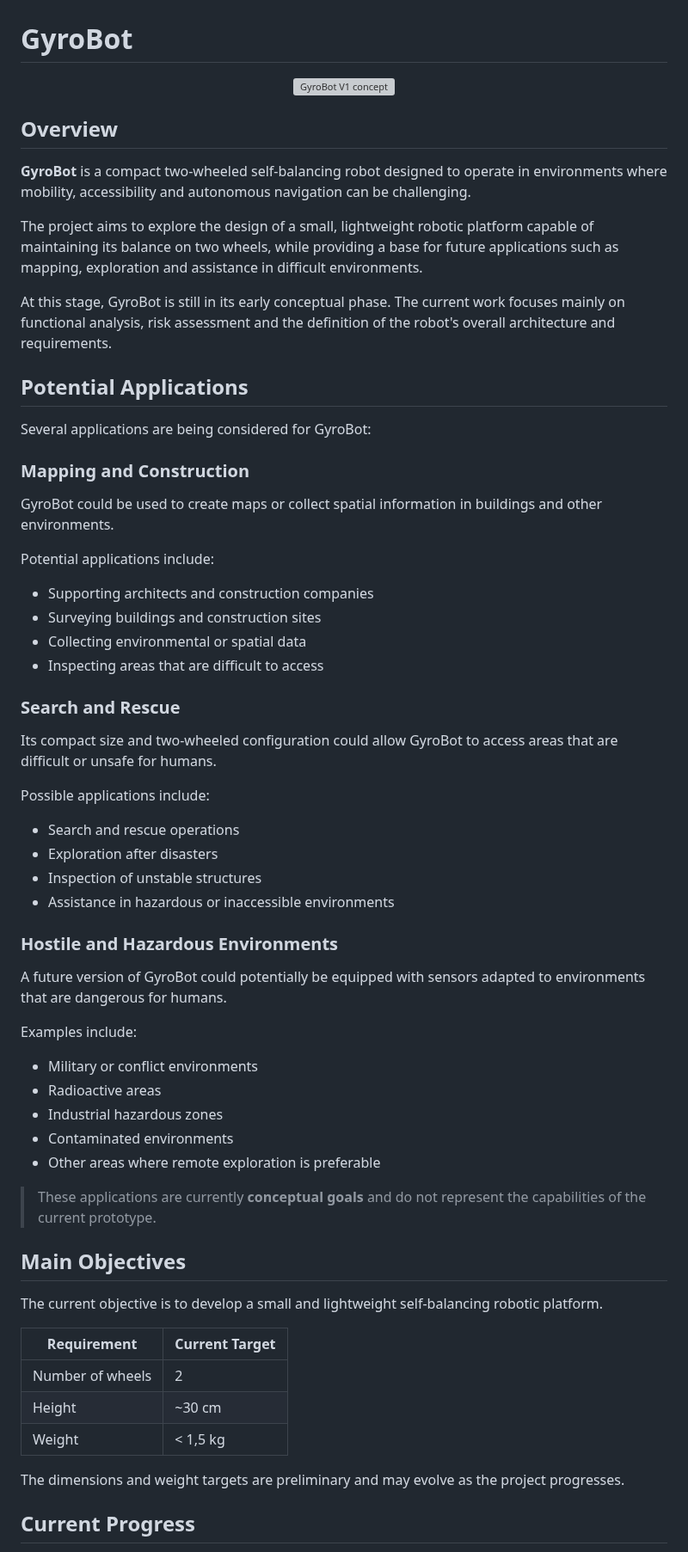
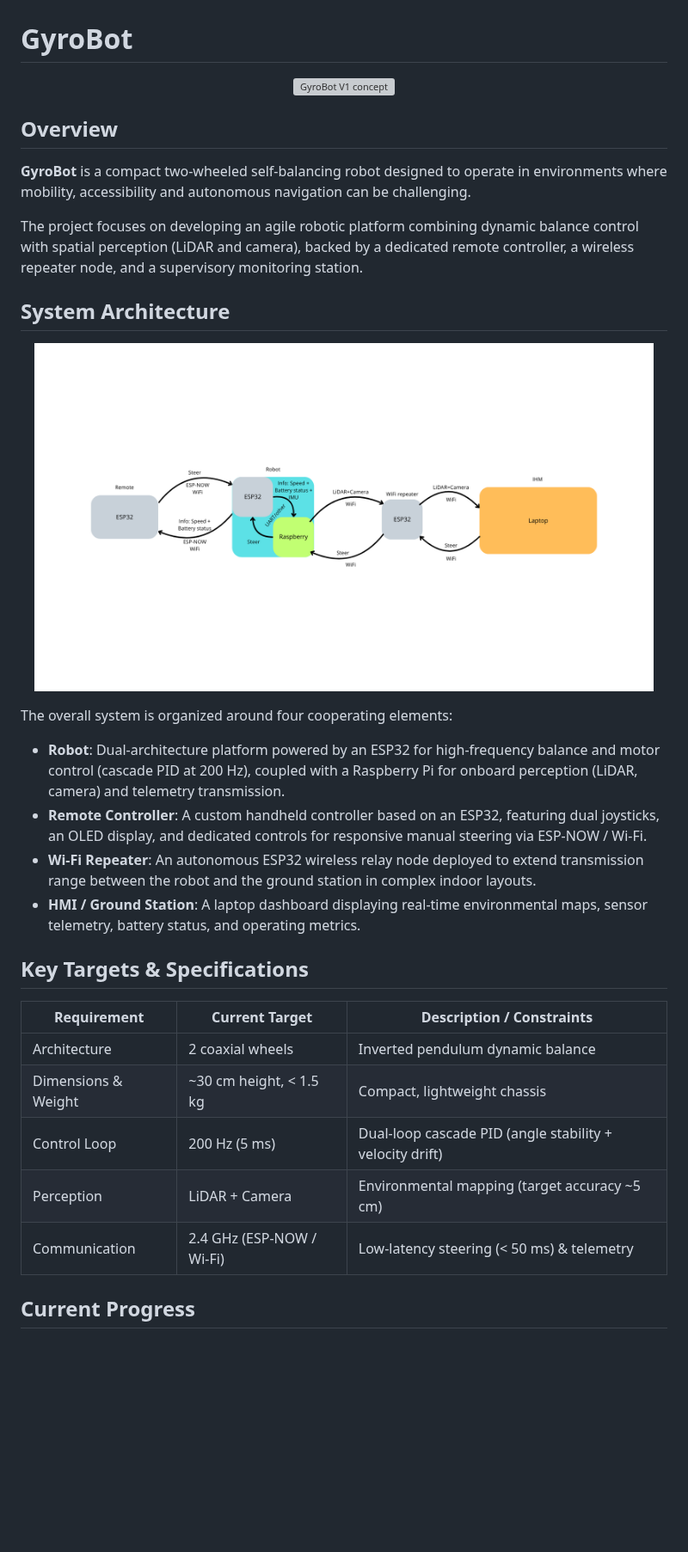
Before and after one commit to SimonD5/GyroBot, a Markdown page: README.md, the part around one of its changes. Shown at 86% size. Rendered like a GitHub page; blank space fills up the shorter version; grey boxes are pictures that could not be loaded.

```diff
--- a/README.md
+++ b/README.md
@@ -8,62 +8,30 @@
 
 **GyroBot** is a compact two-wheeled self-balancing robot designed to operate in environments where mobility, accessibility and autonomous navigation can be challenging.
 
-The project aims to explore the design of a small, lightweight robotic platform capable of maintaining its balance on two wheels, while providing a base for future applications such as mapping, exploration and assistance in difficult environments.
+The project focuses on developing an agile robotic platform combining dynamic balance control with spatial perception (LiDAR and camera), backed by a dedicated remote controller, a wireless repeater node, and a supervisory monitoring station.
 
-At this stage, GyroBot is still in its early conceptual phase. The current work focuses mainly on functional analysis, risk assessment and the definition of the robot's overall architecture and requirements.
+## System Architecture
 
-## Potential Applications
+<p align="center">
+  <img src="Documentation/Images/Interaction.png" alt="GyroBot System Communication Architecture" width="720">
+</p>
 
-Several applications are being considered for GyroBot:
+The overall system is organized around four cooperating elements:
 
-### Mapping and Construction
+* **Robot**: Dual-architecture platform powered by an ESP32 for high-frequency balance and motor control (cascade PID at 200 Hz), coupled with a Raspberry Pi for onboard perception (LiDAR, camera) and telemetry transmission.
+* **Remote Controller**: A custom handheld controller based on an ESP32, featuring dual joysticks, an OLED display, and dedicated controls for responsive manual steering via ESP-NOW / Wi-Fi.
+* **Wi-Fi Repeater**: An autonomous ESP32 wireless relay node deployed to extend transmission range between the robot and the ground station in complex indoor layouts.
+* **HMI / Ground Station**: A laptop dashboard displaying real-time environmental maps, sensor telemetry, battery status, and operating metrics.
 
-GyroBot could be used to create maps or collect spatial information in buildings and other environments.
+## Key Targets & Specifications
 
-Potential applications include:
-
-* Supporting architects and construction companies
-* Surveying buildings and construction sites
-* Collecting environmental or spatial data
-* Inspecting areas that are difficult to access
-
-###  Search and Rescue
-
-Its compact size and two-wheeled configuration could allow GyroBot to access areas that are difficult or unsafe for humans.
-
-Possible applications include:
-
-* Search and rescue operations
-* Exploration after disasters
-* Inspection of unstable structures
-* Assistance in hazardous or inaccessible environments
-
-###  Hostile and Hazardous Environments
-
-A future version of GyroBot could potentially be equipped with sensors adapted to environments that are dangerous for humans.
-
-Examples include:
-
-* Military or conflict environments
-* Radioactive areas
-* Industrial hazardous zones
-* Contaminated environments
-* Other areas where remote exploration is preferable
-
-> These applications are currently **conceptual goals** and do not represent the capabilities of the current prototype.
-
-## Main Objectives
-
-The current objective is to develop a small and lightweight self-balancing robotic platform.
-
-| Requirement      | Current Target               |
-| ---------------- | ---------------------------- |
-| Number of wheels | 2                            |
-| Height           | ~30 cm                       |
-| Weight           | < 1,5 kg                       |
-
-
-The dimensions and weight targets are preliminary and may evolve as the project progresses.
+| Requirement | Current Target | Description / Constraints |
+| --- | --- | --- |
+| Architecture | 2 coaxial wheels | Inverted pendulum dynamic balance |
+| Dimensions & Weight | ~30 cm height, < 1.5 kg | Compact, lightweight chassis |
+| Control Loop | 200 Hz (5 ms) | Dual-loop cascade PID (angle stability + velocity drift) |
+| Perception | LiDAR + Camera | Environmental mapping (target accuracy ~5 cm) |
+| Communication | 2.4 GHz (ESP-NOW / Wi-Fi) | Low-latency steering (< 50 ms) & telemetry |
 
 ## Current Progress
 
```
Also changed, not shown: other parts of README.md (+24 -37 lines).
